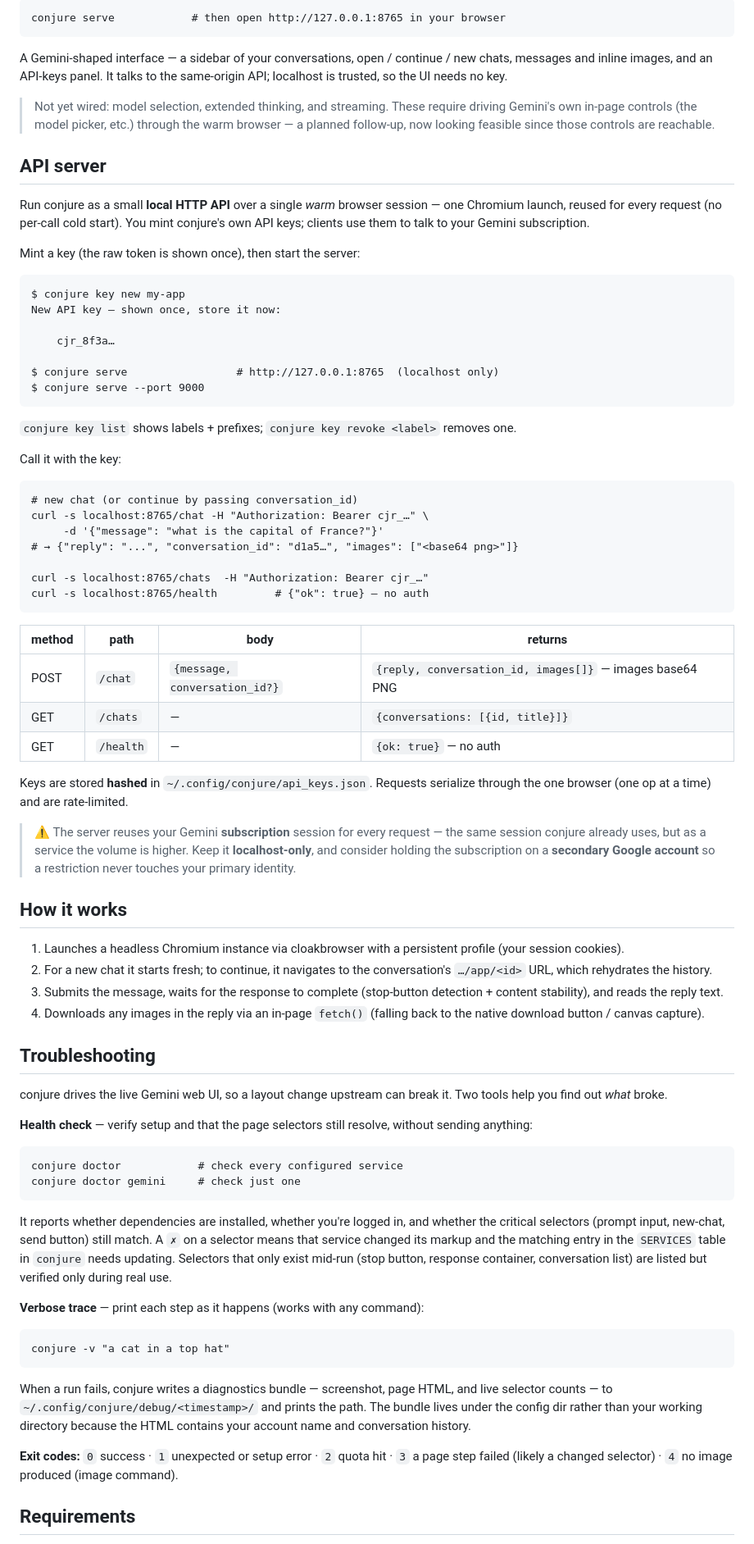
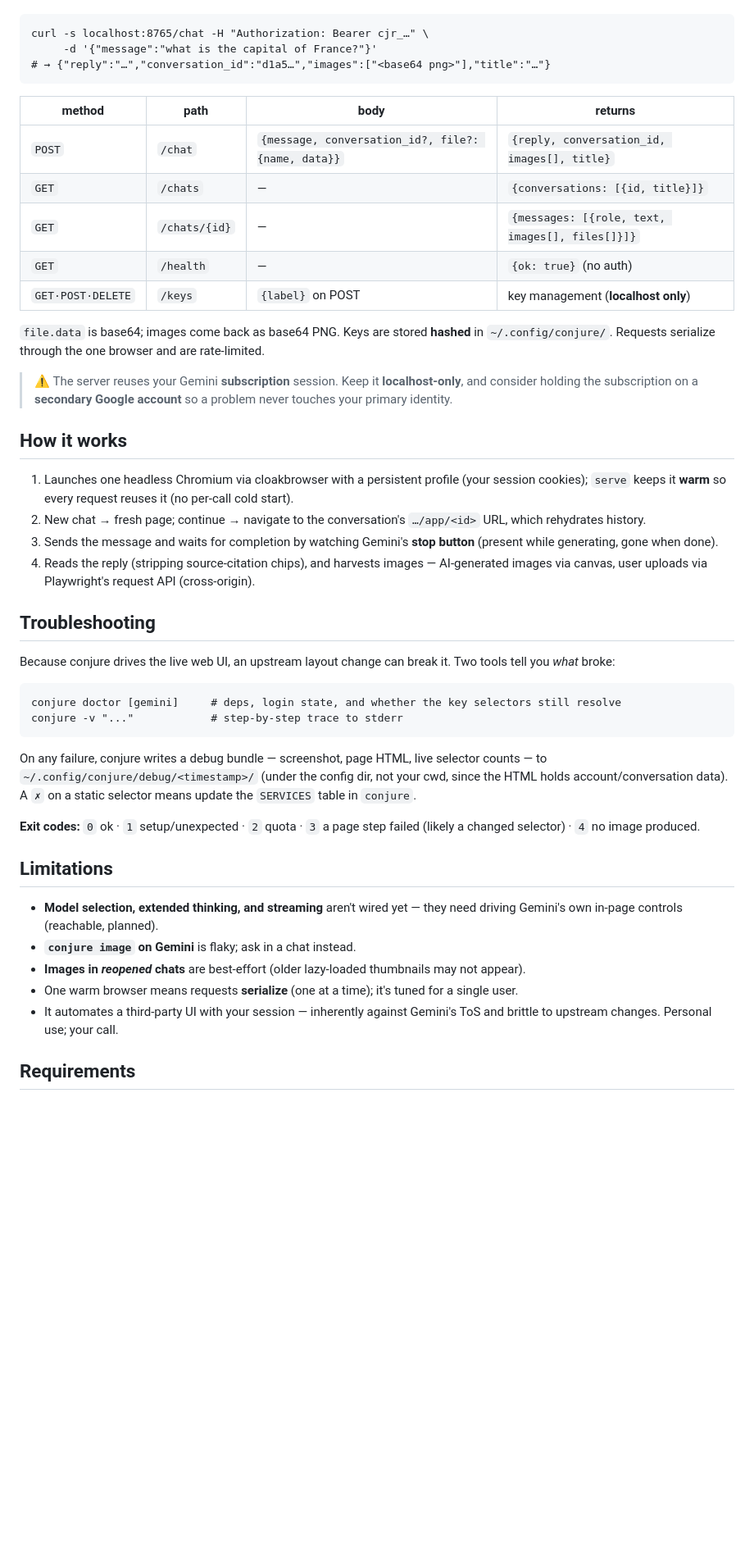
Before and after one commit to ts-solidarity/conjure, a Markdown page: README.md, the part around one of its changes. Shown at 82% size. Rendered like a GitHub page; blank space fills up the shorter version.

Commit message:
Polish README for release: features overview, web UI, uploads, full API reference, limitations

````diff
--- a/README.md
+++ b/README.md
@@ -76,81 +88,49 @@ conjure image --chatgpt "a samurai cat standing in the rain"
 
 ```
-conjure serve            # then open http://127.0.0.1:8765 in your browser
-```
-
-A Gemini-shaped interface — a sidebar of your conversations, open / continue / new chats, messages and inline images, and an API-keys panel. It talks to the same-origin API; localhost is trusted, so the UI needs no key.
-
-> Not yet wired: model selection, extended thinking, and streaming. These require driving Gemini's own in-page controls (the model picker, etc.) through the warm browser — a planned follow-up, now looking feasible since those controls are reachable.
-
-## API server
-
-Run conjure as a small **local HTTP API** over a single *warm* browser session — one Chromium launch, reused for every request (no per-call cold start). You mint conjure's own API keys; clients use them to talk to your Gemini subscription.
-
-Mint a key (the raw token is shown once), then start the server:
-
-```
-$ conjure key new my-app
-New API key — shown once, store it now:
-
-    cjr_8f3a…
-
-$ conjure serve                 # http://127.0.0.1:8765  (localhost only)
-$ conjure serve --port 9000
-```
-
-`conjure key list` shows labels + prefixes; `conjure key revoke <label>` removes one.
-
-Call it with the key:
-
-```
-# new chat (or continue by passing conversation_id)
 curl -s localhost:8765/chat -H "Authorization: Bearer cjr_…" \
-     -d '{"message": "what is the capital of France?"}'
-# → {"reply": "...", "conversation_id": "d1a5…", "images": ["<base64 png>"]}
-
-curl -s localhost:8765/chats  -H "Authorization: Bearer cjr_…"
-curl -s localhost:8765/health         # {"ok": true} — no auth
+     -d '{"message":"what is the capital of France?"}'
+# → {"reply":"…","conversation_id":"d1a5…","images":["<base64 png>"],"title":"…"}
 ```
 
 | method | path | body | returns |
 |---|---|---|---|
-| POST | `/chat` | `{message, conversation_id?}` | `{reply, conversation_id, images[]}` — images base64 PNG |
-| GET | `/chats` | — | `{conversations: [{id, title}]}` |
-| GET | `/health` | — | `{ok: true}` — no auth |
+| `POST` | `/chat` | `{message, conversation_id?, file?: {name, data}}` | `{reply, conversation_id, images[], title}` |
+| `GET` | `/chats` | — | `{conversations: [{id, title}]}` |
+| `GET` | `/chats/{id}` | — | `{messages: [{role, text, images[], files[]}]}` |
+| `GET` | `/health` | — | `{ok: true}` (no auth) |
+| `GET·POST·DELETE` | `/keys` | `{label}` on POST | key management (**localhost only**) |
 
-Keys are stored **hashed** in `~/.config/conjure/api_keys.json`. Requests serialize through the one browser (one op at a time) and are rate-limited.
+`file.data` is base64; images come back as base64 PNG. Keys are stored **hashed** in `~/.config/conjure/`. Requests serialize through the one browser and are rate-limited.
 
-> ⚠️ The server reuses your Gemini **subscription** session for every request — the same session conjure already uses, but as a service the volume is higher. Keep it **localhost-only**, and consider holding the subscription on a **secondary Google account** so a restriction never touches your primary identity.
+> ⚠️ The server reuses your Gemini **subscription** session. Keep it **localhost-only**, and consider holding the subscription on a **secondary Google account** so a problem never touches your primary identity.
 
 ## How it works
 
-1. Launches a headless Chromium instance via cloakbrowser with a persistent profile (your session cookies).
-2. For a new chat it starts fresh; to continue, it navigates to the conversation's `…/app/<id>` URL, which rehydrates the history.
-3. Submits the message, waits for the response to complete (stop-button detection + content stability), and reads the reply text.
-4. Downloads any images in the reply via an in-page `fetch()` (falling back to the native download button / canvas capture).
+1. Launches one headless Chromium via cloakbrowser with a persistent profile (your session cookies); `serve` keeps it **warm** so every request reuses it (no per-call cold start).
+2. New chat → fresh page; continue → navigate to the conversation's `…/app/<id>` URL, which rehydrates history.
+3. Sends the message and waits for completion by watching Gemini's **stop button** (present while generating, gone when done).
+4. Reads the reply (stripping source-citation chips), and harvests images — AI-generated images via canvas, user uploads via Playwright's request API (cross-origin).
 
 ## Troubleshooting
 
-conjure drives the live Gemini web UI, so a layout change upstream can break it. Two tools help you find out *what* broke.
-
-**Health check** — verify setup and that the page selectors still resolve, without sending anything:
+Because conjure drives the live web UI, an upstream layout change can break it. Two tools tell you *what* broke:
 
 ```
-conjure doctor            # check every configured service
-conjure doctor gemini     # check just one
+conjure doctor [gemini]     # deps, login state, and whether the key selectors still resolve
+conjure -v "..."            # step-by-step trace to stderr
 ```
 
-It reports whether dependencies are installed, whether you're logged in, and whether the critical selectors (prompt input, new-chat, send button) still match. A `✗` on a selector means that service changed its markup and the matching entry in the `SERVICES` table in `conjure` needs updating. Selectors that only exist mid-run (stop button, response container, conversation list) are listed but verified only during real use.
+On any failure, conjure writes a debug bundle — screenshot, page HTML, live selector counts — to `~/.config/conjure/debug/<timestamp>/` (under the config dir, not your cwd, since the HTML holds account/conversation data). A `✗` on a static selector means update the `SERVICES` table in `conjure`.
 
-**Verbose trace** — print each step as it happens (works with any command):
+**Exit codes:** `0` ok · `1` setup/unexpected · `2` quota · `3` a page step failed (likely a changed selector) · `4` no image produced.
 
-```
-conjure -v "a cat in a top hat"
-```
+## Limitations
 
-When a run fails, conjure writes a diagnostics bundle — screenshot, page HTML, and live selector counts — to `~/.config/conjure/debug/<timestamp>/` and prints the path. The bundle lives under the config dir rather than your working directory because the HTML contains your account name and conversation history.
-
-**Exit codes:** `0` success · `1` unexpected or setup error · `2` quota hit · `3` a page step failed (likely a changed selector) · `4` no image produced (image command).
+- **Model selection, extended thinking, and streaming** aren't wired yet — they need driving Gemini's own in-page controls (reachable, planned).
+- **`conjure image` on Gemini** is flaky; ask in a chat instead.
+- **Images in *reopened* chats** are best-effort (older lazy-loaded thumbnails may not appear).
+- One warm browser means requests **serialize** (one at a time); it's tuned for a single user.
+- It automates a third-party UI with your session — inherently against Gemini's ToS and brittle to upstream changes. Personal use; your call.
 
 ## Requirements
 
````
Also changed, not shown: other parts of README.md (+47 -36 lines).
